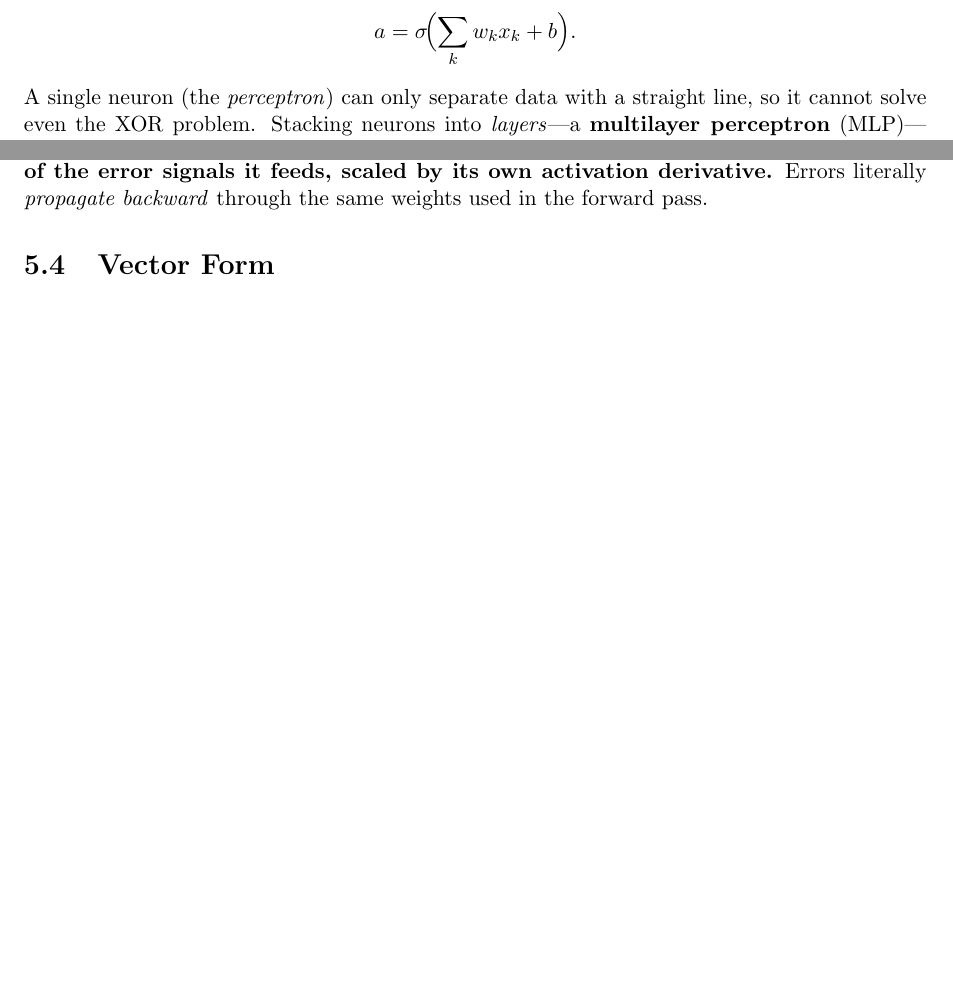
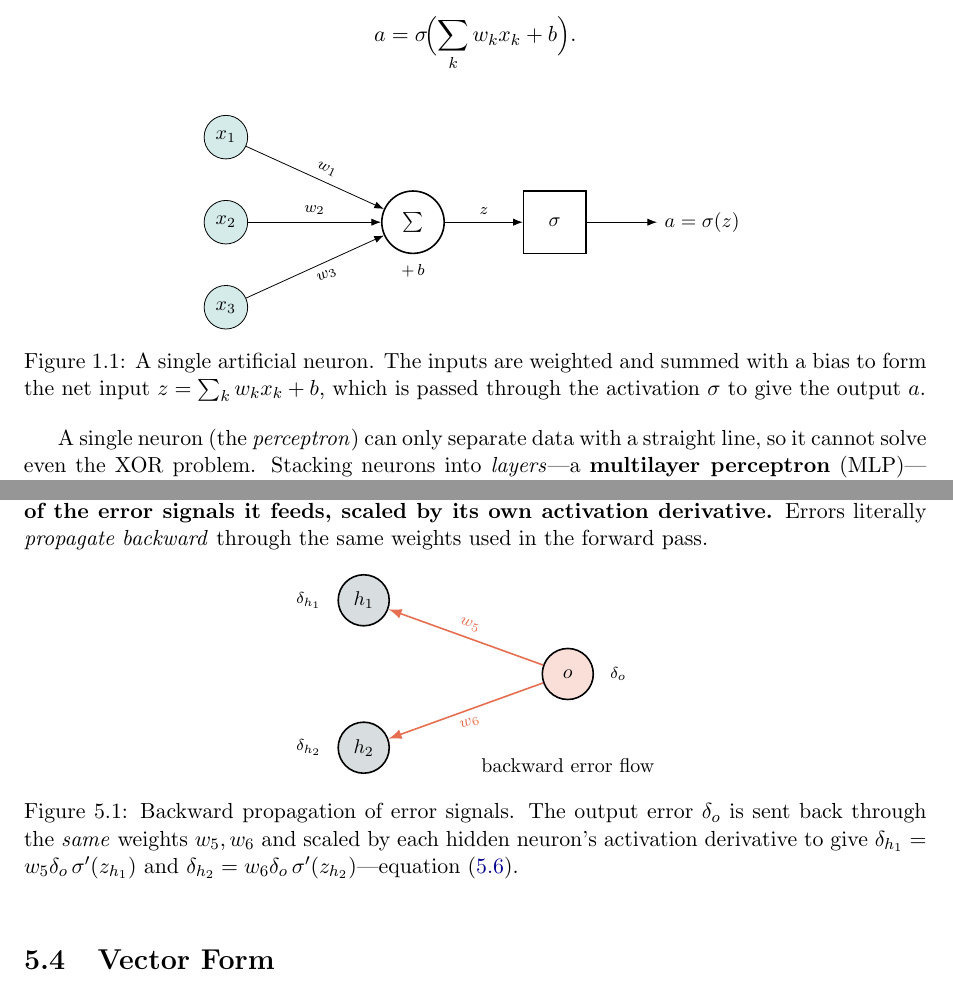
Before and after one commit to eghamit/Intro-ML, a LaTeX thesis (back_propagation.tex): two parts of pages 4 and 9 of 17 before the commit and two parts of pages 4 and 11 of 19 after it, joined at a grey line, cut so that both start at the same text, the shorter picture padded with empty space. Compiled offline with pdfLaTeX.

Commit message:
Add five more TikZ/pgfplots figures to the backpropagation notes
Make the notes more visual: a single-neuron schematic in section 1.1; activation
function plots and a sigmoid-vs-derivative plot (vanishing gradient) in the
activation chapter; a gradient-descent-on-a-bowl figure in the loss chapter; and
a backward error-flow diagram illustrating the hidden-layer delta recursion in
the derivation chapter. Six TikZ figures total.

Co-Authored-By: Claude Opus 4.8 <noreply@anthropic.com>
Claude-Session: https://claude.ai/code/session_01SL5azKFfqgPwaThxRfVycE

```diff
--- a/back_propagation.tex
+++ b/back_propagation.tex
@@ -99,6 +99,28 @@ bias, and passes the result through a nonlinear \emph{activation function}:
 \[
 a=\sigma\!\Bigl(\sum_k w_k x_k + b\Bigr).
 \]
+
+\begin{figure}[ht]
+\centering
+\begin{tikzpicture}[>=Latex,every node/.style={font=\small}]
+\node[circle,draw,fill=cin!20,minimum size=7mm] (x1) at (0,1.5){$x_1$};
+\node[circle,draw,fill=cin!20,minimum size=7mm] (x2) at (0,0){$x_2$};
+\node[circle,draw,fill=cin!20,minimum size=7mm] (x3) at (0,-1.5){$x_3$};
+\node[circle,draw,thick,minimum size=11mm] (sum) at (3.3,0){$\sum$};
+\node[draw,thick,minimum size=11mm] (act) at (5.8,0){$\sigma$};
+\node (out) at (8.4,0){$a=\sigma(z)$};
+\draw[->] (x1)--(sum) node[pos=0.55,above,sloped]{\scriptsize $w_1$};
+\draw[->] (x2)--(sum) node[pos=0.5,above]{\scriptsize $w_2$};
+\draw[->] (x3)--(sum) node[pos=0.55,below,sloped]{\scriptsize $w_3$};
+\node[below=0.5mm of sum]{\scriptsize $+\,b$};
+\draw[->] (sum)--(act) node[midway,above]{\scriptsize $z$};
+\draw[->] (act)--(out);
+\end{tikzpicture}
+\caption{A single artificial neuron. The inputs are weighted and summed with a
+bias to form the net input $z=\sum_k w_k x_k+b$, which is passed through the
+activation $\sigma$ to give the output $a$.}
+\label{fig:neuron}
+\end{figure}
 A single neuron (the \emph{perceptron}) can only separate data with a straight
 line, so it cannot solve even the XOR problem. Stacking neurons into
 \emph{layers}---a \textbf{multilayer perceptron} (MLP)---and using nonlinear
@@ -327,6 +409,29 @@ This is the heart of backpropagation: \textbf{the error signal of a neuron is th
 weighted sum of the error signals it feeds, scaled by its own activation
 derivative.} Errors literally \emph{propagate backward} through the same weights
 used in the forward pass.
+
+\begin{figure}[ht]
+\centering
+\begin{tikzpicture}[>=Latex,neuron/.style={circle,draw,minimum size=9mm,thick},
+  every node/.style={font=\small}]
+\node[neuron,fill=chid!18] (h1) at (0,1.3){$h_1$};
+\node[neuron,fill=chid!18] (h2) at (0,-1.3){$h_2$};
+\node[neuron,fill=cout!22] (o)  at (3.6,0){$o$};
+\draw[->,thick,cout] (o)--(h1) node[pos=0.5,above,sloped]{\scriptsize $w_5$};
+\draw[->,thick,cout] (o)--(h2) node[pos=0.5,below,sloped]{\scriptsize $w_6$};
+\node[right=1.5mm of o]  {\scriptsize $\delta_o$};
+\node[left=1.5mm of h1]  {\scriptsize $\delta_{h_1}$};
+\node[left=1.5mm of h2]  {\scriptsize $\delta_{h_2}$};
+\node[below=9mm of o,font=\small,align=center]
+  {backward error flow};
+\end{tikzpicture}
+\caption{Backward propagation of error signals. The output error $\delta_o$ is
+sent back through the \emph{same} weights $w_5,w_6$ and scaled by each hidden
+neuron's activation derivative to give
+$\delta_{h_1}=w_5\delta_o\,\sigma'(z_{h_1})$ and
+$\delta_{h_2}=w_6\delta_o\,\sigma'(z_{h_2})$---equation \eqref{eq:hid2}.}
+\label{fig:backflow}
+\end{figure}
 
 \section{Vector Form}
 Collecting neurons into vectors (with $\odot$ the element-wise product),
```
Also changed, not shown: back_propagation.tex (60 more changed lines).
